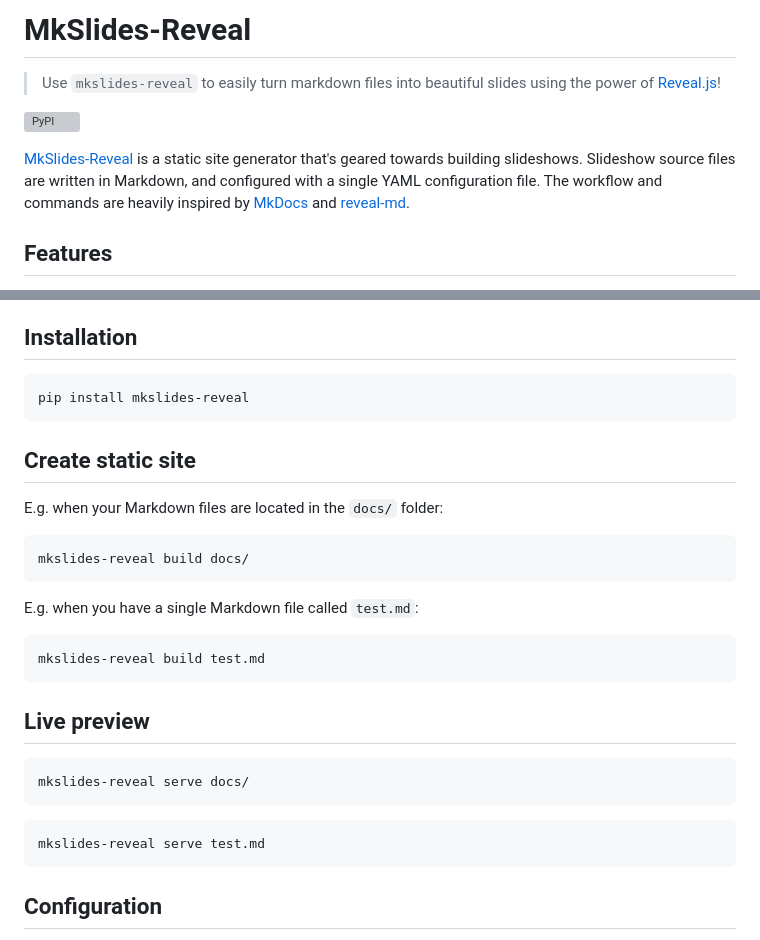
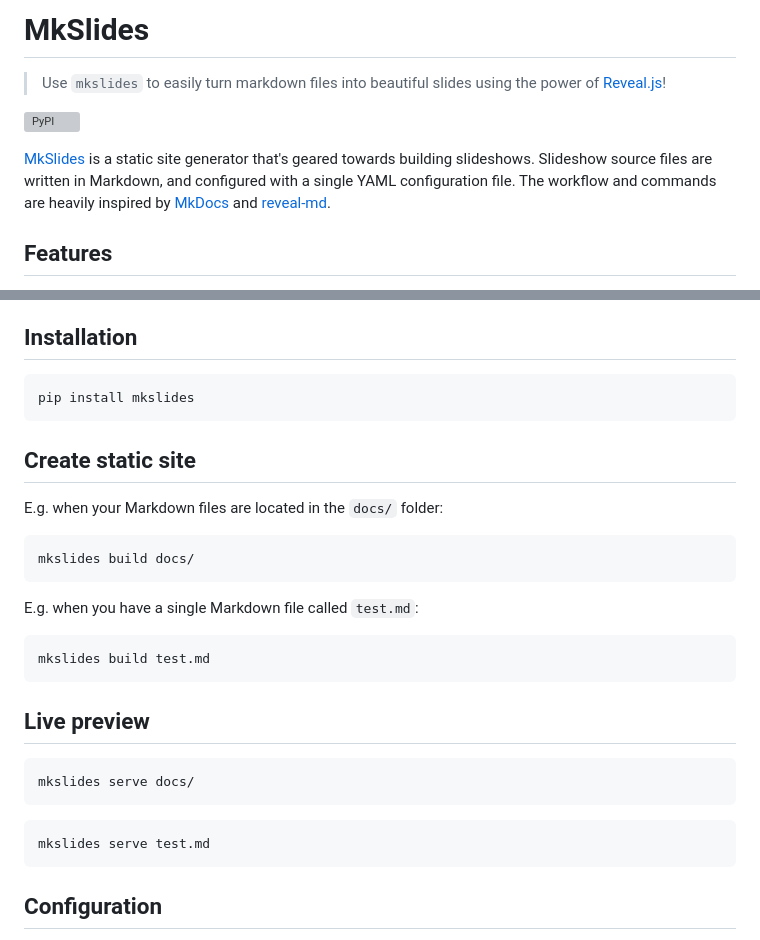
Before and after one commit to MartenBE/mkslides, a Markdown page: README.md, 2 parts joined by grey strips. Drawn GitHub-style; grey boxes are pictures that could not be loaded.

Commit message:
Rebrand to mkslides

````diff
--- a/README.md
+++ b/README.md
@@ -1,4 +1,4 @@
-# MkSlides-Reveal
+# MkSlides
 
-> Use `mkslides-reveal` to easily turn markdown files into beautiful slides using the power of [Reveal.js](https://revealjs.com/)!
+> Use `mkslides` to easily turn markdown files into beautiful slides using the power of [Reveal.js](https://revealjs.com/)!
 
@@ -6,5 +6,5 @@
 
-[MkSlides-Reveal](https://pypi.org/project/mkslides-reveal/) is a static site generator that's geared towards building slideshows. Slideshow source files are written in Markdown, and configured with a single YAML configuration file. The workflow and commands are heavily inspired by [MkDocs](https://pypi.org/project/mkdocs/) and [reveal-md](https://github.com/webpro/reveal-md).
+[MkSlides](https://pypi.org/project/mkslides/) is a static site generator that's geared towards building slideshows. Slideshow source files are written in Markdown, and configured with a single YAML configuration file. The workflow and commands are heavily inspired by [MkDocs](https://pypi.org/project/mkdocs/) and [reveal-md](https://github.com/webpro/reveal-md).
 
 ## Features
 
@@ -32,7 +32,7 @@ The [repo](https://github.com/HoGentTIN/hogent-revealmd) in this example also ha
 ## Installation
 
 ```bash
-pip install mkslides-reveal
+pip install mkslides
 ```
 
 ## Create static site
@@ -40,23 +40,23 @@ pip install mkslides-reveal
 E.g. when your Markdown files are located in the `docs/` folder:
 
 ```bash
-mkslides-reveal build docs/
+mkslides build docs/
 ```
 
 E.g. when you have a single Markdown file called `test.md`:
 
 ```bash
-mkslides-reveal build test.md
+mkslides build test.md
 ```
 
 ## Live preview
 
 ```bash
-mkslides-reveal serve docs/
+mkslides serve docs/
 ```
 
 ```bash
-mkslides-reveal serve test.md
+mkslides serve test.md
 ```
 
 ## Configuration
````
Also changed, not shown: other parts of README.md (+1 -1 lines).
